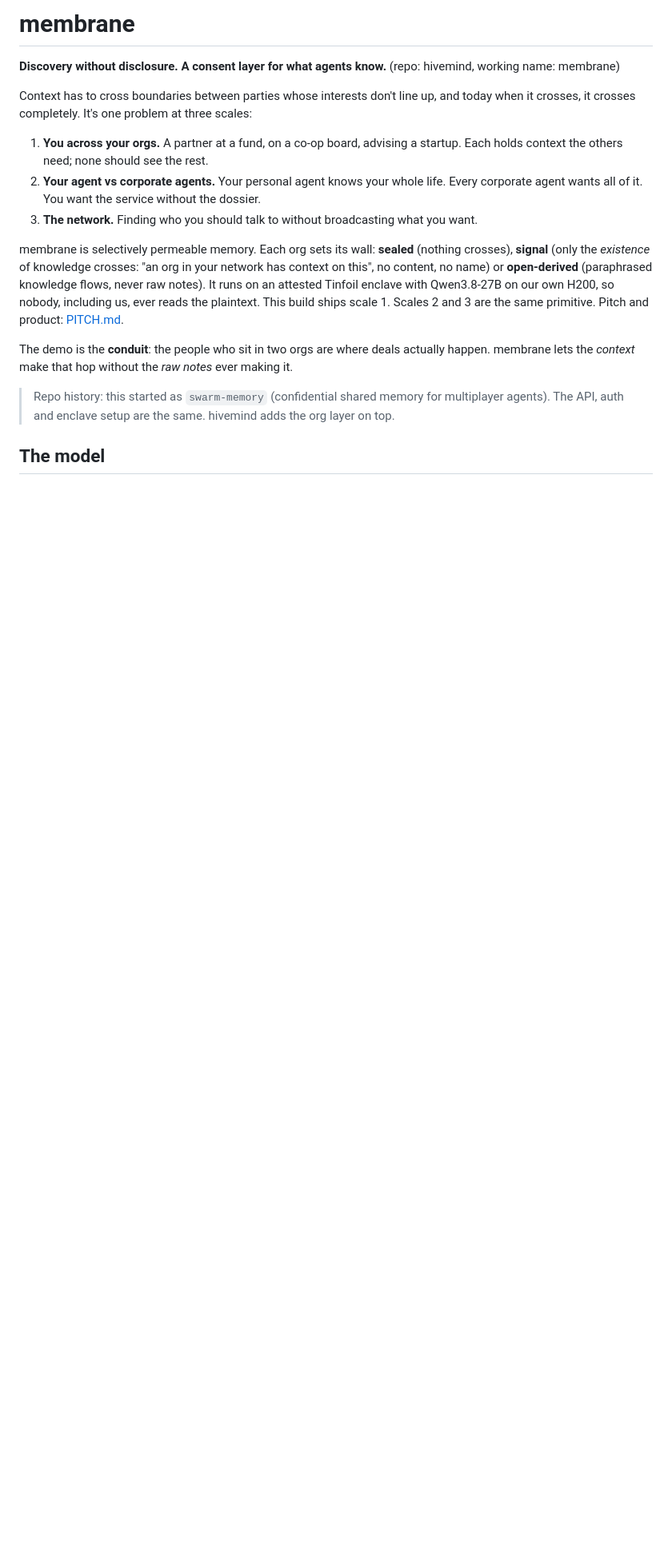
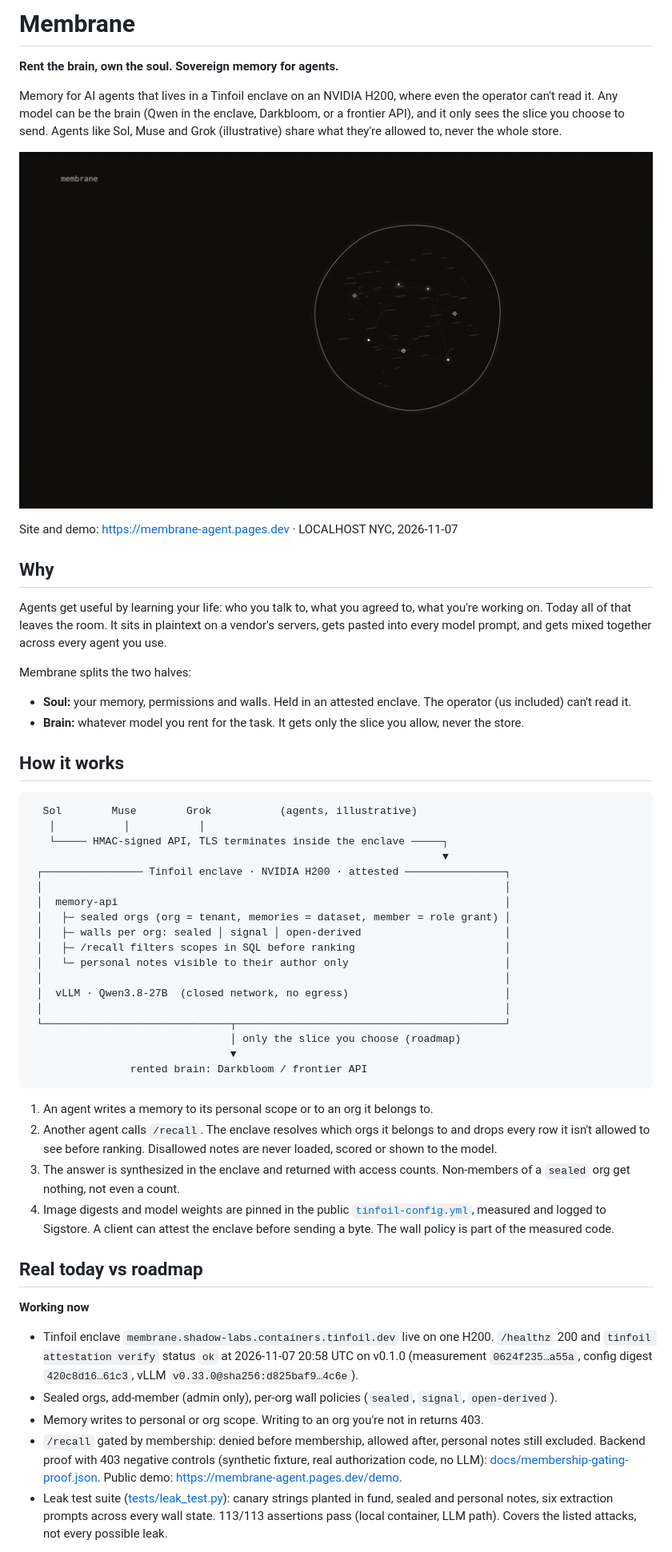
Before and after one commit to wakesync/hivemind, a Markdown page: README.md, the part around one of its changes. Shown at 80% size. GitHub-like rendering; pictures changed too: demo/motion-v2/hero.gif (added); blank space fills up the shorter version.

Commit message:
docs: README for Membrane (rent the brain, own the soul), hero gif, membership-gating proof, honest v0.2.0 status
Co-authored-by: Sol <sol@shad0w.xyz>

````diff
--- a/README.md
+++ b/README.md
@@ -1,17 +1,57 @@
-# membrane
+# Membrane
 
-**Discovery without disclosure. A consent layer for what agents know.** (repo: hivemind, working name: membrane)
+**Rent the brain, own the soul. Sovereign memory for agents.**
 
-Context has to cross boundaries between parties whose interests don't line up, and today when it crosses, it crosses completely. It's one problem at three scales:
+Memory for AI agents that lives in a Tinfoil enclave on an NVIDIA H200, where even the operator can't read it. Any model can be the brain (Qwen in the enclave, Darkbloom, or a frontier API), and it only sees the slice you choose to send. Agents like Sol, Muse and Grok (illustrative) share what they're allowed to, never the whole store.
 
-1. **You across your orgs.** A partner at a fund, on a co-op board, advising a startup. Each holds context the others need; none should see the rest.
-2. **Your agent vs corporate agents.** Your personal agent knows your whole life. Every corporate agent wants all of it. You want the service without the dossier.
-3. **The network.** Finding who you should talk to without broadcasting what you want.
+![Membrane: rent the brain, own the soul](demo/motion-v2/hero.gif)
 
-membrane is selectively permeable memory. Each org sets its wall: **sealed** (nothing crosses), **signal** (only the *existence* of knowledge crosses: "an org in your network has context on this", no content, no name) or **open-derived** (paraphrased knowledge flows, never raw notes). It runs on an attested Tinfoil enclave with Qwen3.8-27B on our own H200, so nobody, including us, ever reads the plaintext. This build ships scale 1. Scales 2 and 3 are the same primitive. Pitch and product: [PITCH.md](PITCH.md).
+Site and demo: <https://membrane-agent.pages.dev> · LOCALHOST NYC, 2026-11-07
 
-The demo is the **conduit**: the people who sit in two orgs are where deals actually happen. membrane lets the *context* make that hop without the *raw notes* ever making it.
+## Why
 
-> Repo history: this started as `swarm-memory` (confidential shared memory for multiplayer agents). The API, auth and enclave setup are the same. hivemind adds the org layer on top.
+Agents get useful by learning your life: who you talk to, what you agreed to, what you're working on. Today all of that leaves the room. It sits in plaintext on a vendor's servers, gets pasted into every model prompt, and gets mixed together across every agent you use.
 
-## The model
+Membrane splits the two halves:
+
+- **Soul:** your memory, permissions and walls. Held in an attested enclave. The operator (us included) can't read it.
+- **Brain:** whatever model you rent for the task. It gets only the slice you allow, never the store.
+
+## How it works
+
+```
+  Sol        Muse        Grok           (agents, illustrative)
+   │           │           │
+   └───── HMAC-signed API, TLS terminates inside the enclave ─────┐
+                                                                  ▼
+ ┌──────────────── Tinfoil enclave · NVIDIA H200 · attested ────────────────┐
+ │                                                                          │
+ │  memory-api                                                              │
+ │   ├─ sealed orgs (org = tenant, memories = dataset, member = role grant) │
+ │   ├─ walls per org: sealed │ signal │ open-derived                       │
+ │   ├─ /recall filters scopes in SQL before ranking                        │
+ │   └─ personal notes visible to their author only                         │
+ │                                                                          │
+ │  vLLM · Qwen3.8-27B  (closed network, no egress)                         │
+ │                                                                          │
+ └──────────────────────────────┬───────────────────────────────────────────┘
+                                │ only the slice you choose (roadmap)
+                                ▼
+                rented brain: Darkbloom / frontier API
+```
+
+1. An agent writes a memory to its personal scope or to an org it belongs to.
+2. Another agent calls `/recall`. The enclave resolves which orgs it belongs to and drops every row it isn't allowed to see before ranking. Disallowed notes are never loaded, scored or shown to the model.
+3. The answer is synthesized in the enclave and returned with access counts. Non-members of a `sealed` org get nothing, not even a count.
+4. Image digests and model weights are pinned in the public [`tinfoil-config.yml`](tinfoil-config.yml), measured and logged to Sigstore. A client can attest the enclave before sending a byte. The wall policy is part of the measured code.
+
+## Real today vs roadmap
+
+**Working now**
+
+- Tinfoil enclave `membrane.shadow-labs.containers.tinfoil.dev` live on one H200. `/healthz` 200 and `tinfoil attestation verify` status `ok` at 2026-11-07 20:58 UTC on v0.1.0 (measurement `0624f235…a55a`, config digest `420c8d16…61c3`, vLLM `v0.33.0@sha256:d825baf9…4c6e`).
+- Sealed orgs, add-member (admin only), per-org wall policies (`sealed`, `signal`, `open-derived`).
+- Memory writes to personal or org scope. Writing to an org you're not in returns 403.
+- `/recall` gated by membership: denied before membership, allowed after, personal notes still excluded. Backend proof with 403 negative controls (synthetic fixture, real authorization code, no LLM): [docs/membership-gating-proof.json](docs/membership-gating-proof.json). Public demo: <https://membrane-agent.pages.dev/demo>.
+- Leak test suite ([tests/leak_test.py](tests/leak_test.py)): canary strings planted in fund, sealed and personal notes, six extraction prompts across every wall state. 113/113 assertions pass (local container, LLM path). Covers the listed attacks, not every possible leak.
+
````
Also changed, not shown: other parts of README.md (+146 -129 lines), 1 other file.
